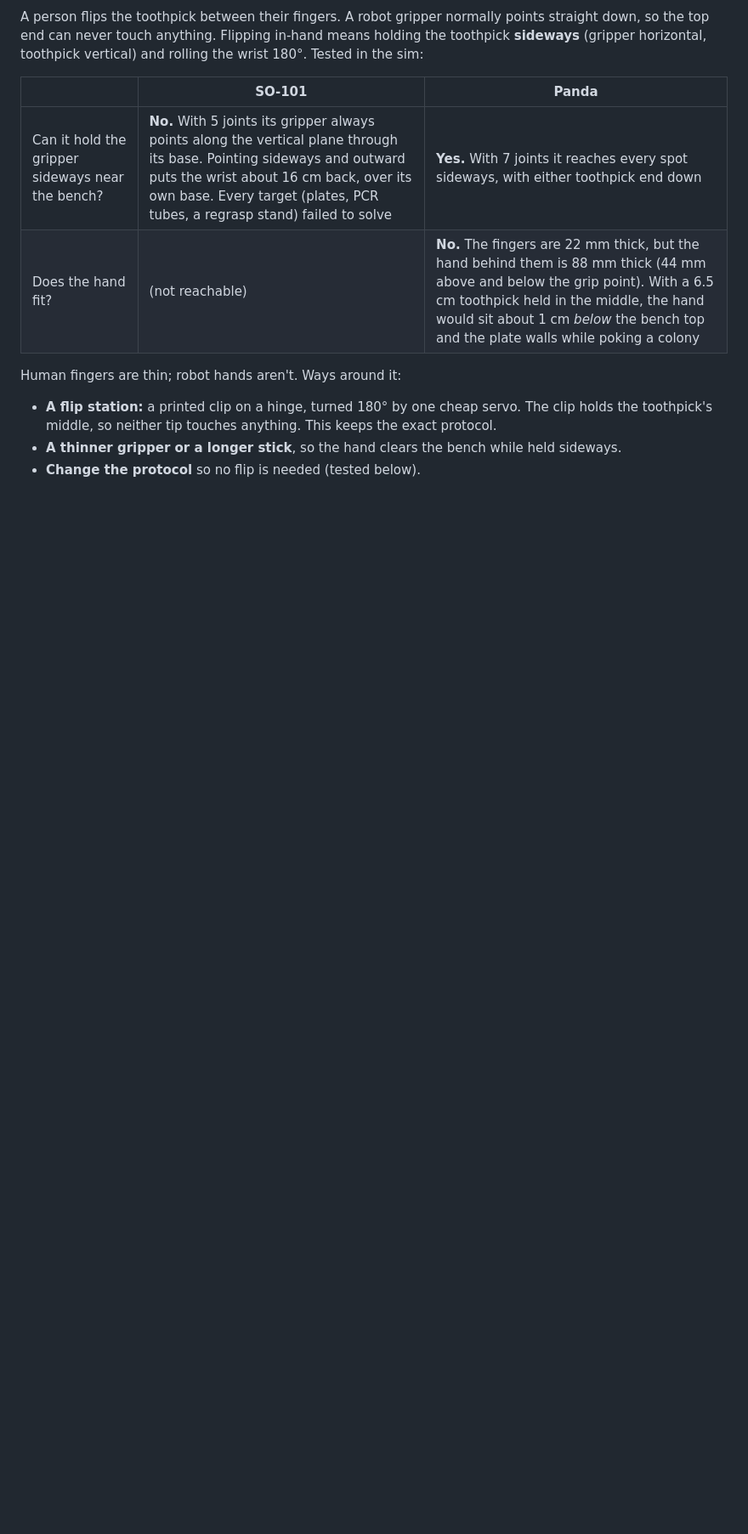
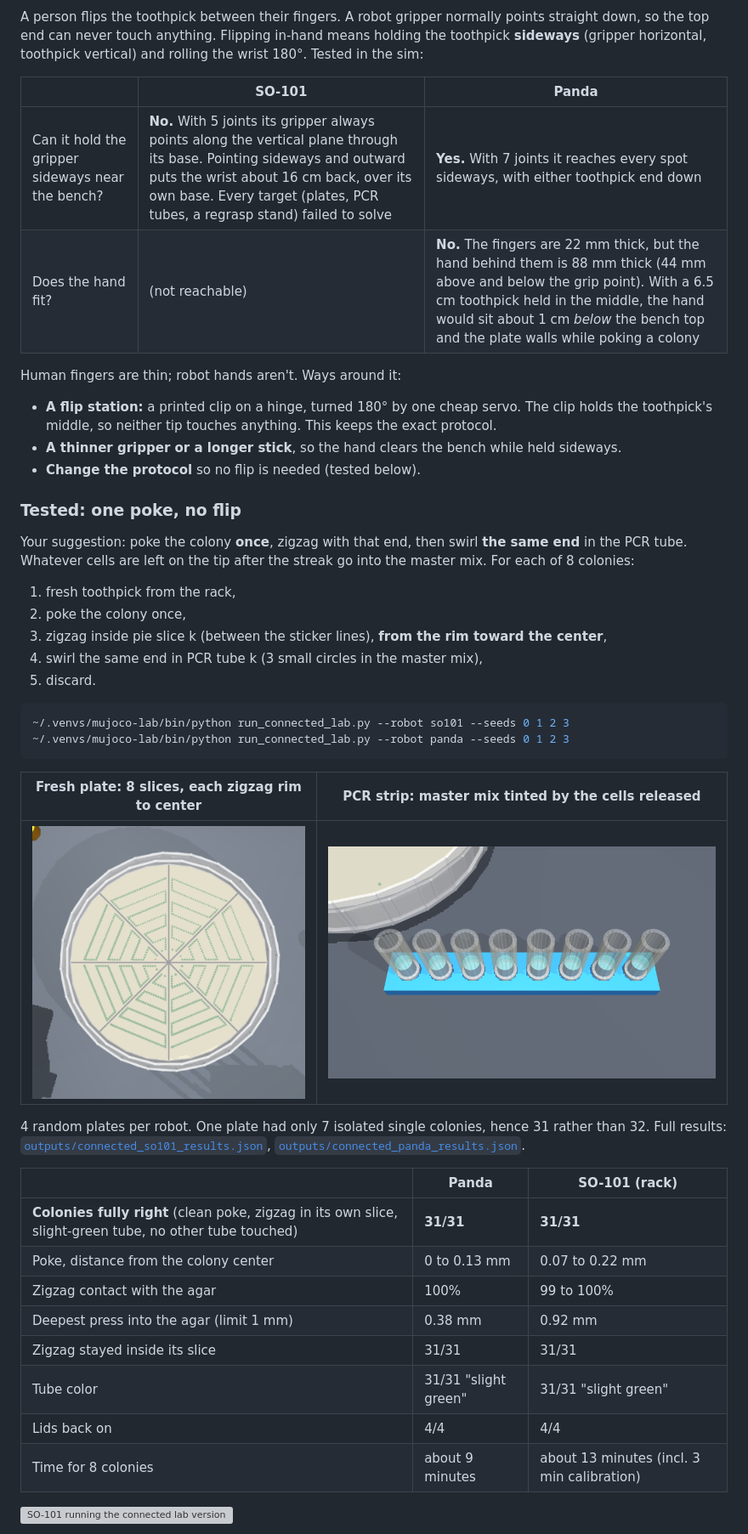
Before and after one commit to cykim5/mujoco-lab-sim, a Markdown page: README.md, the part around one of its changes. Shown at 85% size. Drawn GitHub-style; pictures changed too: outputs/connected_so101_plate.png (added), outputs/connected_so101_tubes.png (added); blank space fills up the shorter version; grey boxes are pictures that could not be loaded.

````diff
--- a/README.md
+++ b/README.md
@@ -242,3 +242,37 @@ Human fingers are thin; robot hands aren't. Ways around it:
 - **A thinner gripper or a longer stick**, so the hand clears the bench while held sideways.
 - **Change the protocol** so no flip is needed (tested below).
 
+### Tested: one poke, no flip
+
+Your suggestion: poke the colony **once**, zigzag with that end, then swirl **the same end** in the PCR tube. Whatever cells are left on the tip after the streak go into the master mix. For each of 8 colonies:
+
+1. fresh toothpick from the rack,
+2. poke the colony once,
+3. zigzag inside pie slice k (between the sticker lines), **from the rim toward the center**,
+4. swirl the same end in PCR tube k (3 small circles in the master mix),
+5. discard.
+
+```bash
+~/.venvs/mujoco-lab/bin/python run_connected_lab.py --robot so101 --seeds 0 1 2 3
+~/.venvs/mujoco-lab/bin/python run_connected_lab.py --robot panda --seeds 0 1 2 3
+```
+
+| Fresh plate: 8 slices, each zigzag rim to center | PCR strip: master mix tinted by the cells released |
+|---|---|
+| ![Fresh plate with 8 pie-slice zigzags](outputs/connected_so101_plate.png) | ![PCR strip colors](outputs/connected_so101_tubes.png) |
+
+4 random plates per robot. One plate had only 7 isolated single colonies, hence 31 rather than 32. Full results: [`outputs/connected_so101_results.json`](outputs/connected_so101_results.json), [`outputs/connected_panda_results.json`](outputs/connected_panda_results.json).
+
+| | Panda | SO-101 (rack) |
+|---|---|---|
+| **Colonies fully right** (clean poke, zigzag in its own slice, slight-green tube, no other tube touched) | **31/31** | **31/31** |
+| Poke, distance from the colony center | 0 to 0.13 mm | 0.07 to 0.22 mm |
+| Zigzag contact with the agar | 100% | 99 to 100% |
+| Deepest press into the agar (limit 1 mm) | 0.38 mm | 0.92 mm |
+| Zigzag stayed inside its slice | 31/31 | 31/31 |
+| Tube color | 31/31 "slight green" | 31/31 "slight green" |
+| Lids back on | 4/4 | 4/4 |
+| Time for 8 colonies | about 9 minutes | about 13 minutes (incl. 3 min calibration) |
+
+![SO-101 running the connected lab version (sped up)](outputs/connected_so101.gif)
+
````
Also changed, not shown: other parts of README.md (+22 -3 lines), outputs/connected_panda_plate.png (added), outputs/connected_panda_tubes.png (added), 12 other files.
